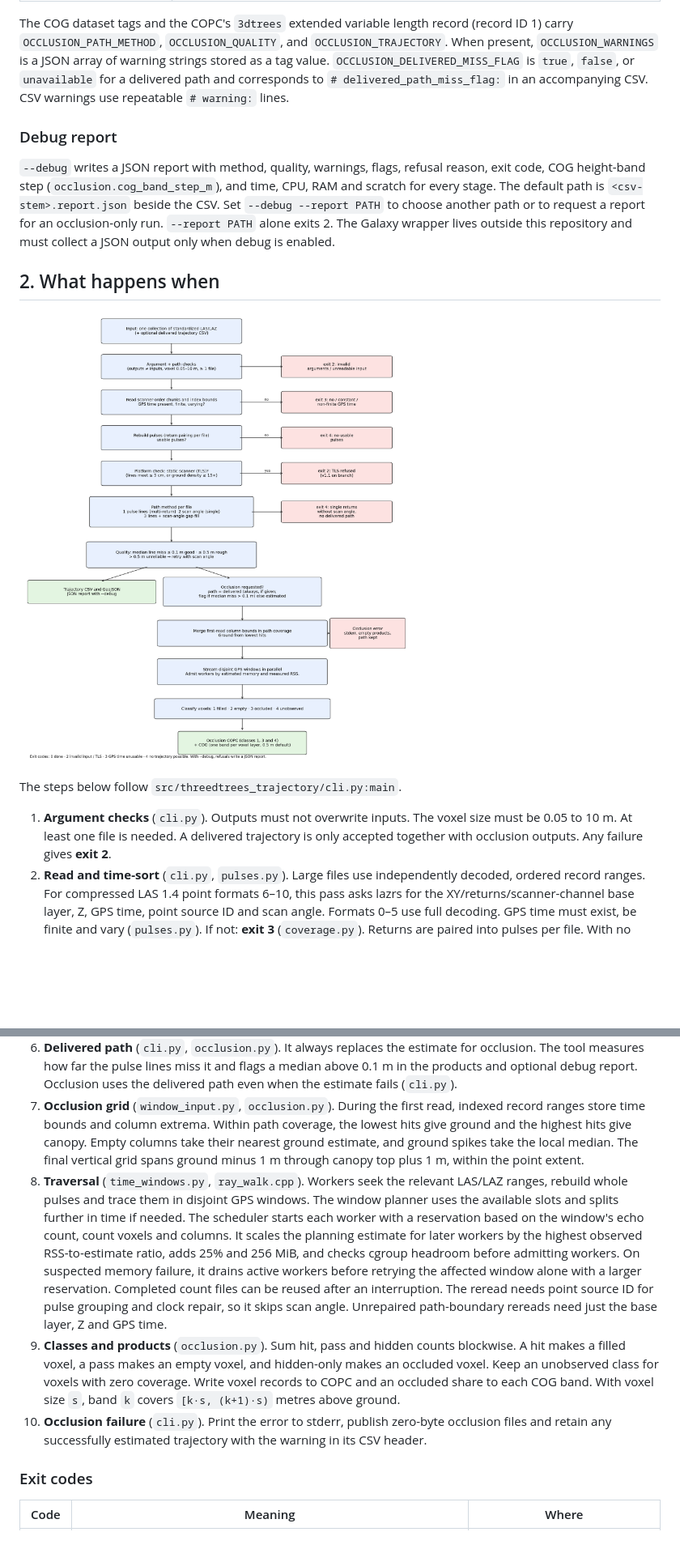
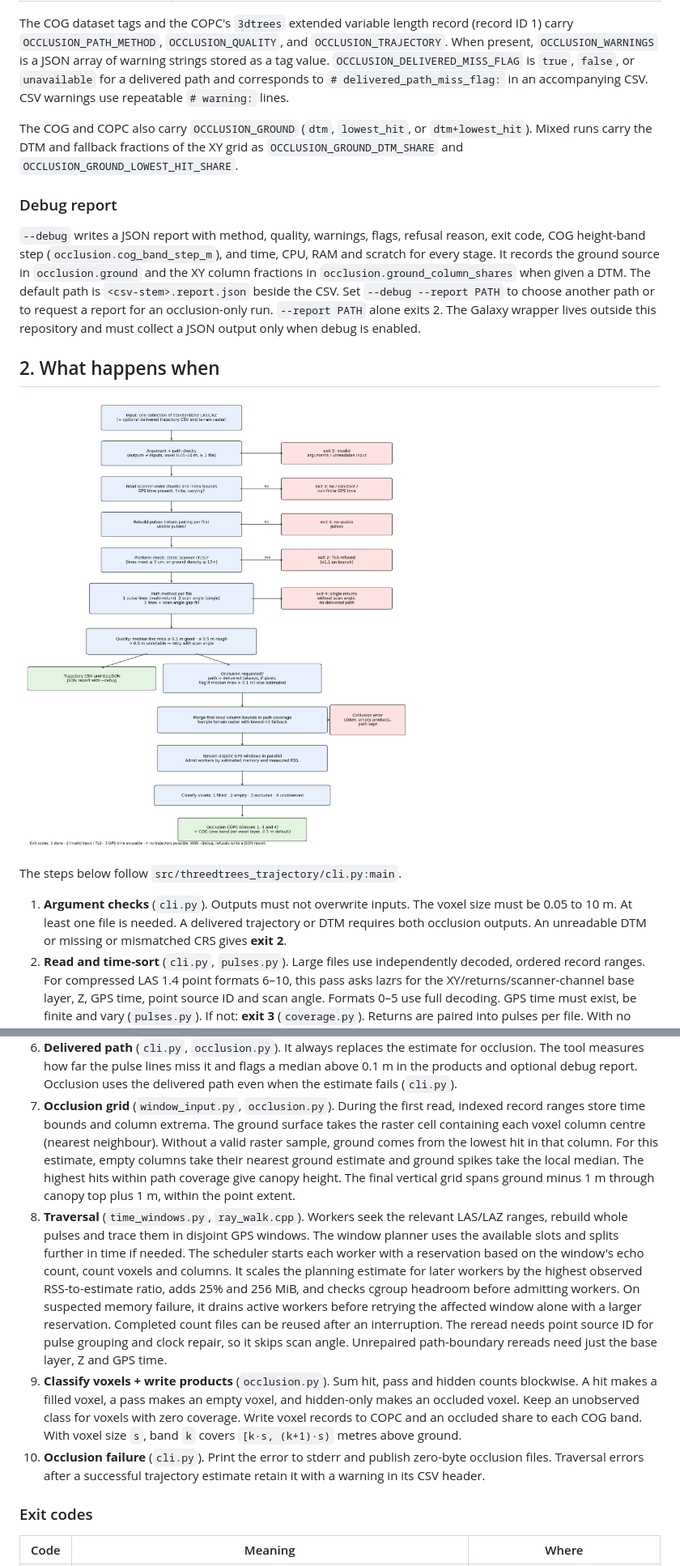
Before and after one commit to 3dTrees-earth/3dtrees_trajectory, a Markdown page: docs/REPORT.md, 2 parts joined by grey strips. Shown at 81% size. GitHub-like rendering; pictures changed too: docs/figures/flow.png; blank space fills up the shorter version.

```diff
--- a/docs/REPORT.md
+++ b/docs/REPORT.md
@@ -34,10 +35,16 @@ The COG dataset tags and the COPC's `3dtrees` extended variable length record (r
 corresponds to `# delivered_path_miss_flag:` in an accompanying CSV. CSV warnings use repeatable
 `# warning:` lines.
 
+The COG and COPC also carry `OCCLUSION_GROUND` (`dtm`, `lowest_hit`, or `dtm+lowest_hit`). Mixed
+runs carry the DTM and fallback fractions of the XY grid as `OCCLUSION_GROUND_DTM_SHARE` and
+`OCCLUSION_GROUND_LOWEST_HIT_SHARE`.
+
 ### Debug report
 
 `--debug` writes a JSON report with method, quality, warnings, flags, refusal reason, exit code,
 COG height-band step (`occlusion.cog_band_step_m`), and time, CPU, RAM and scratch for every stage.
+It records the ground source in `occlusion.ground` and the XY column fractions in
+`occlusion.ground_column_shares` when given a DTM.
 The default path is `<csv-stem>.report.json` beside the CSV. Set `--debug --report PATH` to choose
 another path or to request a report for an occlusion-only run. `--report PATH` alone exits 2.
 The Galaxy wrapper lives outside this repository and must collect a JSON output only when debug is enabled.
@@ -49,8 +56,8 @@ The Galaxy wrapper lives outside this repository and must collect a JSON output
 The steps below follow `src/threedtrees_trajectory/cli.py:main`.
 
 1. **Argument checks** (`cli.py`). Outputs must not overwrite inputs. The voxel size must be 0.05 to 10 m.
-   At least one file is needed. A delivered trajectory is only accepted together with occlusion outputs. Any failure
-   gives **exit 2**.
+   At least one file is needed. A delivered trajectory or DTM requires both occlusion outputs. An unreadable
+   DTM or missing or mismatched CRS gives **exit 2**.
 2. **Read and time-sort** (`cli.py`, `pulses.py`). Large files use independently decoded, ordered record ranges.
    For compressed LAS 1.4 point formats 6–10, this pass asks lazrs for the XY/returns/scanner-channel base
    layer, Z, GPS time, point source ID and scan angle. Formats 0–5 use full decoding. GPS time must
@@ -74,8 +81,10 @@ The steps below follow `src/threedtrees_trajectory/cli.py:main`.
    The tool measures how far the pulse lines miss it and flags a median above 0.1 m in the products and optional
    debug report. Occlusion uses the delivered path even when the estimate fails (`cli.py`).
 7. **Occlusion grid** (`window_input.py`, `occlusion.py`). During the first read, indexed record ranges store time
-   bounds and column extrema. Within path coverage, the lowest hits give ground and the highest hits give canopy.
-   Empty columns take their nearest ground estimate, and ground spikes take the local median.
+   bounds and column extrema. The ground surface takes the raster cell containing each voxel column centre
+   (nearest neighbour). Without a valid raster sample, ground comes from the lowest hit in that column.
+   For this estimate, empty columns take their nearest ground estimate and ground spikes take the local median.
+   The highest hits within path coverage give canopy height.
    The final vertical grid spans ground minus 1 m through canopy top plus 1 m, within the point extent.
 8. **Traversal** (`time_windows.py`, `ray_walk.cpp`). Workers seek the relevant LAS/LAZ ranges, rebuild whole
    pulses and trace them in disjoint GPS windows. The window planner uses the available slots and splits
@@ -86,12 +95,12 @@ The steps below follow `src/threedtrees_trajectory/cli.py:main`.
    with a larger reservation. Completed count files can be reused after an interruption.
    The reread needs point source ID for pulse grouping and clock repair, so it skips scan angle.
    Unrepaired path-boundary rereads need just the base layer, Z and GPS time.
-9. **Classes and products** (`occlusion.py`). Sum hit, pass and hidden counts blockwise. A hit makes a filled
+9. **Classify voxels + write products** (`occlusion.py`). Sum hit, pass and hidden counts blockwise. A hit makes a filled
    voxel, a pass makes an empty voxel, and hidden-only makes an occluded voxel. Keep an unobserved class
    for voxels with zero coverage. Write voxel records to COPC and an occluded share to each COG band.
    With voxel size `s`, band `k` covers `[k·s, (k+1)·s)` metres above ground.
-10. **Occlusion failure** (`cli.py`). Print the error to stderr, publish zero-byte occlusion files and retain any
-    successfully estimated trajectory with the warning in its CSV header.
+10. **Occlusion failure** (`cli.py`). Print the error to stderr and publish zero-byte occlusion files.
+    Traversal errors after a successful trajectory estimate retain it with a warning in its CSV header.
 
 ### Exit codes
 
```
Also changed, not shown: other parts of docs/REPORT.md (+4 -3 lines), README.md (+15 -6 lines), 2 other files.
